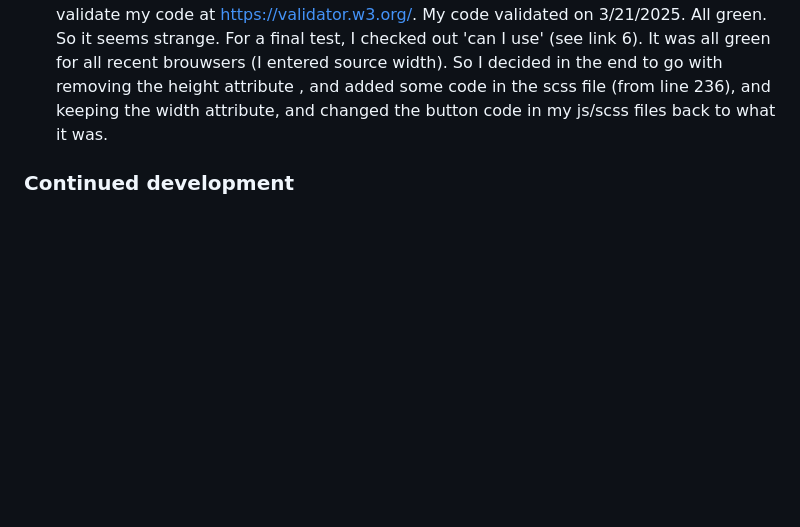
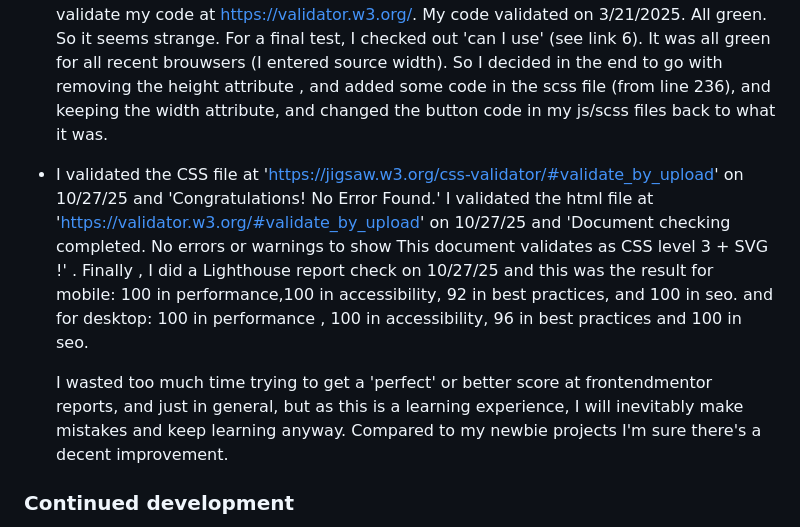
Before and after one commit to cmb347827/room-homepage-master, a Markdown page: README.md, the part around the change. Drawn GitHub-style; blank space fills up the shorter version.

```diff
--- a/README.md
+++ b/README.md
@@ -59,6 +59,14 @@ Users should be able to:
 - I used the W3 carousel pattern , the html pattern, for the carousel.
 - I added two bonus features: The left/right arrow button , is to be minimum 140px wide, then it fits between the right edge of the carousel image and the left edge of the light image. If a user resizes the screen the button will resize to it remains that relative width. It will grow/shrink to fit it.  I used JS to add this feature.Also, when the user clicks the left/right carousel button, the image will load in an animation. I used SCSS/CSS for this.
 - Then when I submitted the project I got this error:"Attribute "width" not allowed on element "source" at this point" , I got the same error for the source height attribute.  I remember seeing these attributes add to `<source>` in so many tutorials (link 5), that I went to the HTML standard site (see link 3), and saw the same thing mentioned, width/height in `<source>` element. See also (link 4).  I removed the width/height attribute for the first `.carousel-item` . And applied `srcset="./images/desktop-image-hero-1.jpg  840w"`  with the width specified, and `sizes="40vw"` with a viewport width specified , the amount of space the image should occupy in desktop view.  I had to adjust the height for the left/right arrow button , this was partly done in the `carousel.scss` file (went from `height='80'` to `height='30'`) and partly in the js file (line 40, went from -85 to -35 ).  This worked, up to a point. I felt frustrated, with trying to make this work and decided to validate my code at https://validator.w3.org/.  My code validated on 3/21/2025. All green. So it seems strange. For a final test, I checked out 'can I use' (see link 6). It was all green for all recent brouwsers (I entered source width). So I decided in the end to go with removing the height attribute , and added some code in the scss file (from line 236), and keeping the width attribute, and changed the button code in my js/scss files back to what it was.
+- I validated the CSS file at 'https://jigsaw.w3.org/css-validator/#validate_by_upload' on 10/27/25 and 'Congratulations! No Error Found.'
+  I validated the html file at 'https://validator.w3.org/#validate_by_upload' on 10/27/25 and 'Document checking completed. No errors or warnings to show This document validates as CSS level 3 + SVG !' .
+  Finally , I did a Lighthouse report check on 10/27/25 and this was the result for mobile:
+  100 in performance,100 in accessibility, 92 in best practices, and 100 in seo.
+  and for desktop:  100 in performance , 100 in accessibility, 96 in best practices and 100 in seo.
+
+  I wasted too much time trying to get a 'perfect' or better score at frontendmentor reports, and just in general, but as this is a learning experience, I will inevitably make mistakes and keep learning anyway. Compared to my newbie projects I'm sure there's a decent improvement.
+
 
 
 ### Continued development
```
